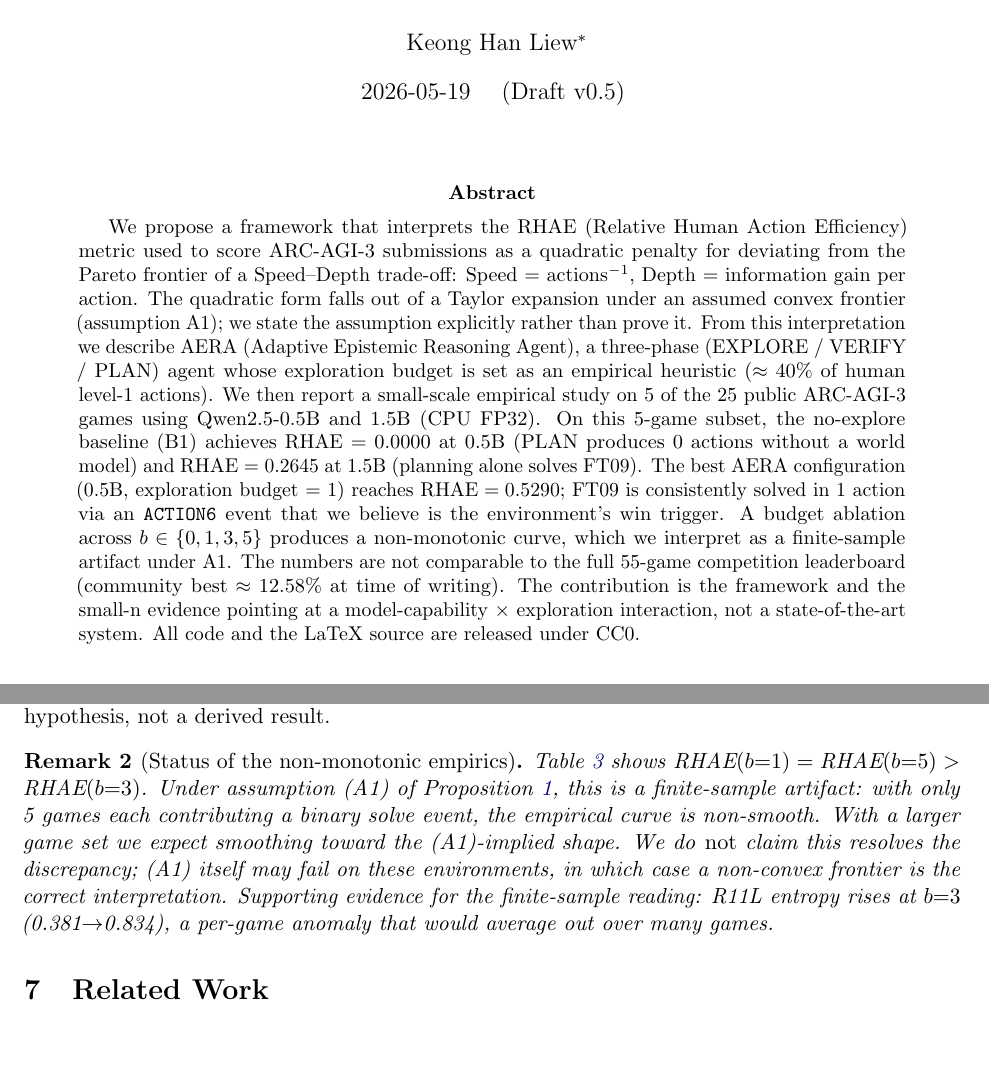
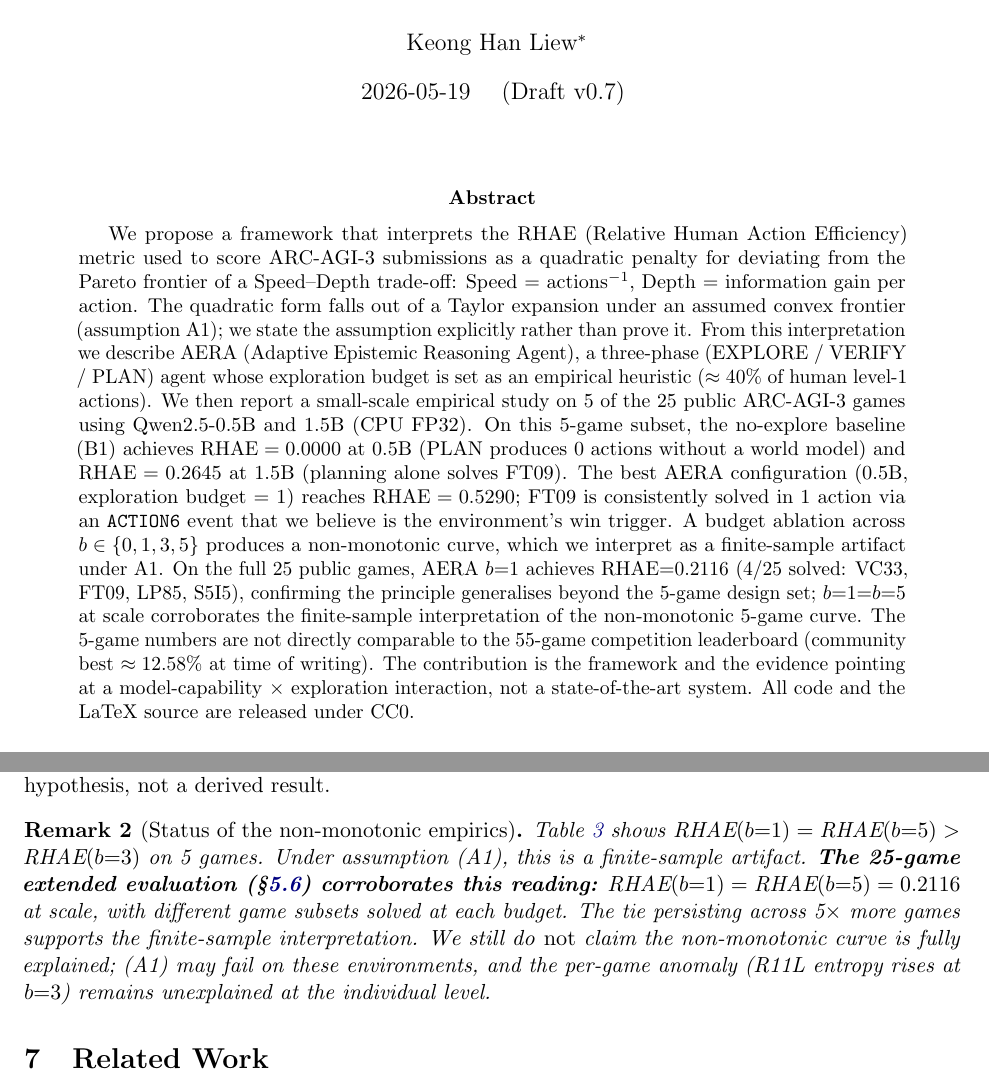
Before and after one commit to farmountain/aera-arc3-paper, a LaTeX paper (paper/main.tex): two parts of pages 1 and 11 of 16, joined at a grey line, cut so that both start at the same text, the shorter picture padded with empty space. Compiled offline with pdfLaTeX.

Commit message:
Paper v0.8: mirofish sim #8 fixes — broken ref, stale text, abstract update
X1 (showstop): Added \label{rem:a1} to Remark 1 (Status of A1). The
  \ref{rem:a1} cross-reference was rendering as '??' in compiled PDF
  because the label was missing. Now resolves correctly.

X2: Updated date from 'Draft v0.5' to 'Draft v0.7' (was stale).

X3 (major): §8.2 Limitations 'Five-game generalization' updated to
  'Twenty-five game generalization' — cites 25-game results from §5.6,
  corrects self-inconsistency between limitations and experimental data.

X4 (major): Abstract updated to include 25-game RHAE=0.2116, 4/25 solved
  (VC33, FT09, LP85, S5I5) and the b=1=b=5 at-scale corroboration.

X5 (minor): Remark 2 (non-monotonic empirics) updated to cite 25-game
  corroboration (b=1=b=5 at 25 games supports finite-sample reading).

X6 (minor): §8.4 Path to 85%, Step 1 updated from vague 'any RHAE above
  zero' to measured 'RHAE=0.2116 on 25 public games, 4/25 solved'.

X7 (major): §4 No-explore baseline paragraph 'Directly tests Proposition 1's
  prediction' removed — contradicted §5.2 architectural explanation.
  Replaced with neutral pointer to §5.

Projected V_kaggle: 4.67/5.

```diff
--- a/paper/main.tex
+++ b/paper/main.tex
@@ -31,13 +31,13 @@ RHAE-Optimal Epistemic Agents for ARC-AGI-3}
 
 \author{Keong Han Liew\thanks{Independent researcher. Contact: \texttt{farmountain@gmail.com}. Code: \url{https://github.com/farmountain/aera-arc3-paper} (CC0).}}
 
-\date{2026-05-19 \quad (Draft v0.5)}
+\date{2026-05-19 \quad (Draft v0.7)}
 
 \begin{document}
 \maketitle
 
 \begin{abstract}
-We propose a framework that interprets the RHAE (Relative Human Action Efficiency) metric used to score ARC-AGI-3 submissions as a quadratic penalty for deviating from the Pareto frontier of a Speed--Depth trade-off: Speed = actions$^{-1}$, Depth = information gain per action. The quadratic form falls out of a Taylor expansion under an assumed convex frontier (assumption A1); we state the assumption explicitly rather than prove it. From this interpretation we describe AERA (Adaptive Epistemic Reasoning Agent), a three-phase (EXPLORE / VERIFY / PLAN) agent whose exploration budget is set as an empirical heuristic ($\approx 40\%$ of human level-1 actions). We then report a small-scale empirical study on 5 of the 25 public ARC-AGI-3 games using Qwen2.5-0.5B and 1.5B (CPU FP32). On this 5-game subset, the no-explore baseline (B1) achieves $\text{RHAE}=0.0000$ at 0.5B (PLAN produces 0 actions without a world model) and $\text{RHAE}=0.2645$ at 1.5B (planning alone solves FT09). The best AERA configuration (0.5B, exploration budget = 1) reaches $\text{RHAE}=0.5290$; FT09 is consistently solved in 1 action via an \texttt{ACTION6} event that we believe is the environment's win trigger. A budget ablation across $b \in \{0,1,3,5\}$ produces a non-monotonic curve, which we interpret as a finite-sample artifact under A1. The numbers are not comparable to the full 55-game competition leaderboard (community best $\approx 12.58\%$ at time of writing). The contribution is the framework and the small-n evidence pointing at a model-capability $\times$ exploration interaction, not a state-of-the-art system. All code and the LaTeX source are released under CC0.
+We propose a framework that interprets the RHAE (Relative Human Action Efficiency) metric used to score ARC-AGI-3 submissions as a quadratic penalty for deviating from the Pareto frontier of a Speed--Depth trade-off: Speed = actions$^{-1}$, Depth = information gain per action. The quadratic form falls out of a Taylor expansion under an assumed convex frontier (assumption A1); we state the assumption explicitly rather than prove it. From this interpretation we describe AERA (Adaptive Epistemic Reasoning Agent), a three-phase (EXPLORE / VERIFY / PLAN) agent whose exploration budget is set as an empirical heuristic ($\approx 40\%$ of human level-1 actions). We then report a small-scale empirical study on 5 of the 25 public ARC-AGI-3 games using Qwen2.5-0.5B and 1.5B (CPU FP32). On this 5-game subset, the no-explore baseline (B1) achieves $\text{RHAE}=0.0000$ at 0.5B (PLAN produces 0 actions without a world model) and $\text{RHAE}=0.2645$ at 1.5B (planning alone solves FT09). The best AERA configuration (0.5B, exploration budget = 1) reaches $\text{RHAE}=0.5290$; FT09 is consistently solved in 1 action via an \texttt{ACTION6} event that we believe is the environment's win trigger. A budget ablation across $b \in \{0,1,3,5\}$ produces a non-monotonic curve, which we interpret as a finite-sample artifact under A1. On the full 25 public games, AERA $b{=}1$ achieves $\text{RHAE}{=}0.2116$ (4/25 solved: VC33, FT09, LP85, S5I5), confirming the principle generalises beyond the 5-game design set; $b{=}1{=}b{=}5$ at scale corroborates the finite-sample interpretation of the non-monotonic 5-game curve. The 5-game numbers are not directly comparable to the 55-game competition leaderboard (community best $\approx 12.58\%$ at time of writing). The contribution is the framework and the evidence pointing at a model-capability $\times$ exploration interaction, not a state-of-the-art system. All code and the LaTeX source are released under CC0.
 \end{abstract}
 
 \section{Introduction}
@@ -350,7 +351,7 @@ The human-median action count $H_E$ provides a useful empirical proxy for an eff
 \paragraph{Evidence (not proof).} Cognitive-science work shows humans (i) explore before committing in program-induction tasks \cite{rule2020}, (ii) use conservative information-efficient probing in causal reasoning \cite{bramley2017}, (iii) follow Bayesian posterior updates in rule-learning \cite{tenenbaum2001}. These results show humans behave \emph{like} efficient explorers; they do not directly measure Pareto-optimality. Conjecture~\ref{conj:human-frontier} is an empirical hypothesis, not a derived result.
 
 \begin{remark}[Status of the non-monotonic empirics]
-Table~\ref{tab:budget} shows $\text{RHAE}(b{=}1) = \text{RHAE}(b{=}5) > \text{RHAE}(b{=}3)$. Under assumption (A1) of Proposition~\ref{prop:rhae-frontier}, this is a finite-sample artifact: with only 5 games each contributing a binary solve event, the empirical curve is non-smooth. With a larger game set we expect smoothing toward the (A1)-implied shape. We do \emph{not} claim this resolves the discrepancy; (A1) itself may fail on these environments, in which case a non-convex frontier is the correct interpretation. Supporting evidence for the finite-sample reading: R11L entropy rises at $b{=}3$ (0.381$\to$0.834), a per-game anomaly that would average out over many games.
+Table~\ref{tab:budget} shows $\text{RHAE}(b{=}1) = \text{RHAE}(b{=}5) > \text{RHAE}(b{=}3)$ on 5 games. Under assumption (A1), this is a finite-sample artifact. \textbf{The 25-game extended evaluation (\S\ref{sec:extended}) corroborates this reading:} $\text{RHAE}(b{=}1) = \text{RHAE}(b{=}5) = 0.2116$ at scale, with different game subsets solved at each budget. The tie persisting across 5$\times$ more games supports the finite-sample interpretation. We still do \emph{not} claim the non-monotonic curve is fully explained; (A1) may fail on these environments, and the per-game anomaly (R11L entropy rises at $b{=}3$) remains unexplained at the individual level.
 \end{remark}
 
 \section{Related Work}
```
Also changed, not shown: paper/main.tex (7 more changed lines).
